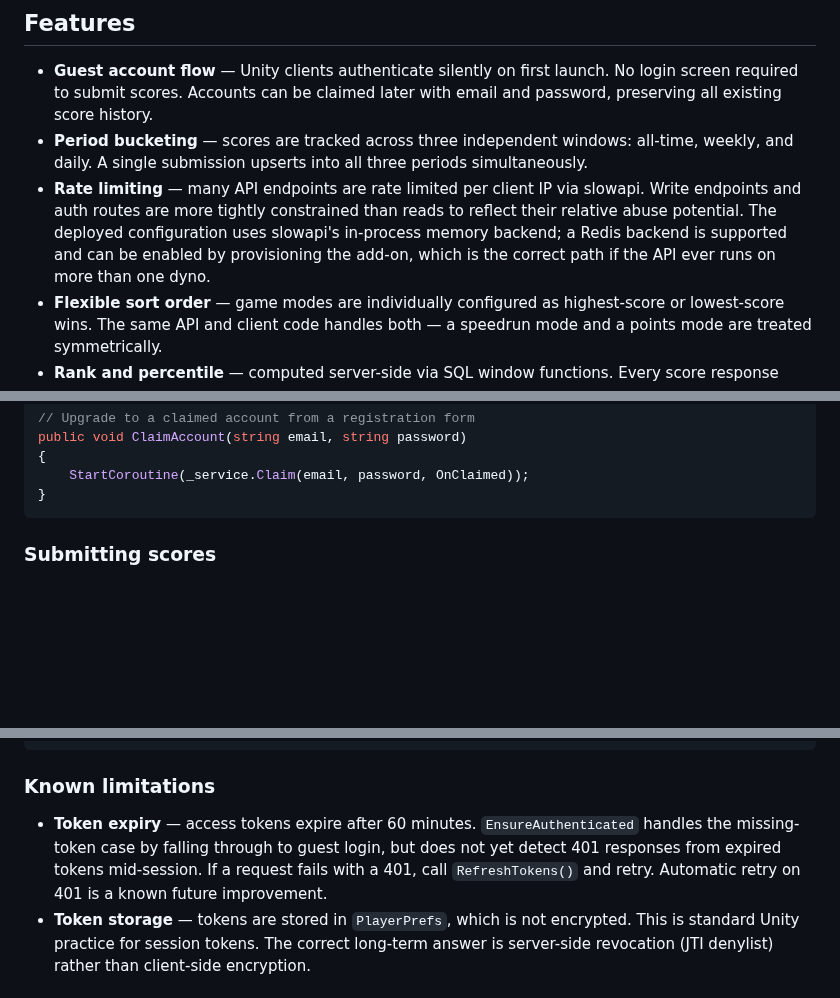
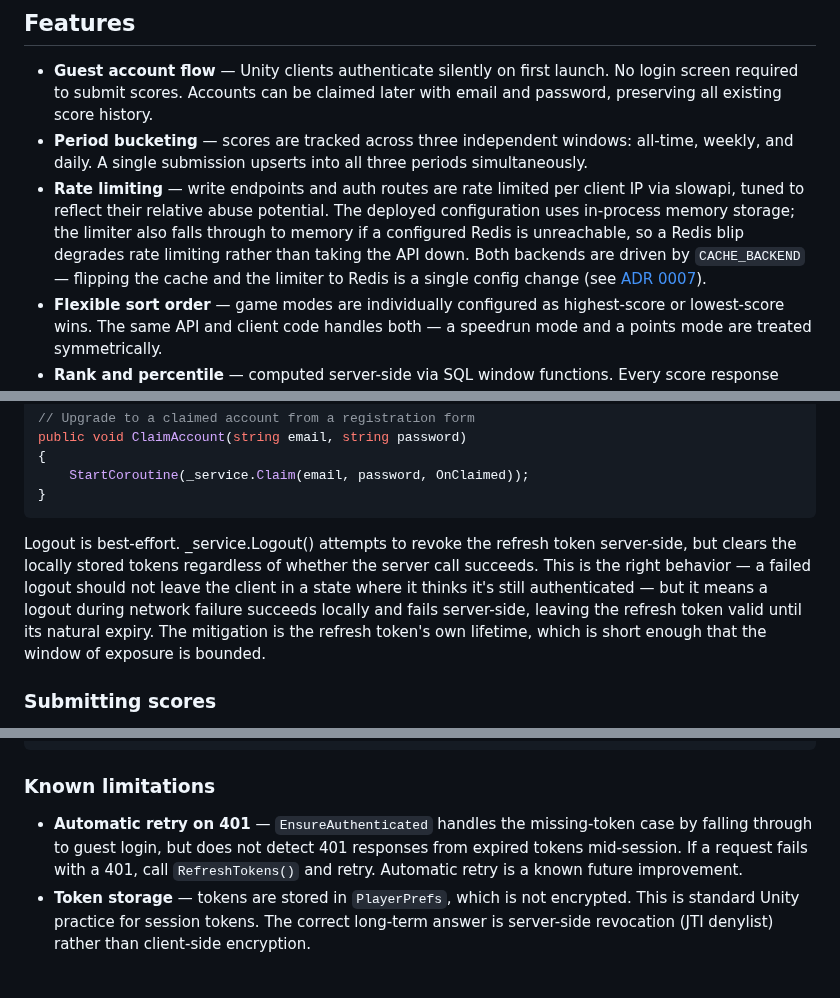
Before and after one commit to EricMay256/HighScoreServer, a Markdown page: README.md, 3 parts joined by grey strips. Drawn GitHub-style; blank space fills up the shorter version.

Commit message:
Readme - rate limiting rewrite, submitted_at string explanation, best-effort logout explanation, known limitation rewording

````diff
--- a/README.md
+++ b/README.md
@@ -47,11 +47,13 @@ flowchart LR
 - **Period bucketing** — scores are tracked across three independent windows:
   all-time, weekly, and daily. A single submission upserts into all three periods
   simultaneously.
-- **Rate limiting** — many API endpoints are rate limited per client IP via slowapi.
-  Write endpoints and auth routes are more tightly constrained than reads to reflect
-  their relative abuse potential. The deployed configuration uses slowapi's in-process
-  memory backend; a Redis backend is supported and can be enabled by provisioning the
-  add-on, which is the correct path if the API ever runs on more than one dyno.
+- **Rate limiting** — write endpoints and auth routes are rate limited per
+  client IP via slowapi, tuned to reflect their relative abuse potential.
+  The deployed configuration uses in-process memory storage; the limiter
+  also falls through to memory if a configured Redis is unreachable, so a
+  Redis blip degrades rate limiting rather than taking the API down. Both
+  backends are driven by `CACHE_BACKEND` — flipping the cache and the
+  limiter to Redis is a single config change (see [ADR 0007](docs/adr/0007-in-process-cache-over-redis.md)).
 - **Flexible sort order** — game modes are individually configured as highest-score
   or lowest-score wins. The same API and client code handles both — a speedrun mode
   and a points mode are treated symmetrically.
@@ -456,6 +462,14 @@ public void ClaimAccount(string email, string password)
     StartCoroutine(_service.Claim(email, password, OnClaimed));
 }
 ```
+Logout is best-effort. _service.Logout() attempts to revoke the refresh
+token server-side, but clears the locally stored tokens regardless of whether
+the server call succeeds. This is the right behavior — a failed logout should
+not leave the client in a state where it thinks it's still authenticated —
+but it means a logout during network failure succeeds locally and fails
+server-side, leaving the refresh token valid until its natural expiry. The
+mitigation is the refresh token's own lifetime, which is short enough that
+the window of exposure is bounded.
 
 ### Submitting scores
 
@@ -497,7 +511,10 @@ private void OnScoresReceived(ApiResult<LeaderboardResponse> result)
 ```
 
 ### Known limitations
-- **Token expiry** — access tokens expire after 60 minutes. `EnsureAuthenticated` handles the missing-token case by falling through to guest login, but does not yet detect 401 responses from expired tokens mid-session. If a request fails with a 401, call `RefreshTokens()` and retry. Automatic retry on 401 is a known future improvement.
+- **Automatic retry on 401** — `EnsureAuthenticated` handles the missing-token
+  case by falling through to guest login, but does not detect 401 responses
+  from expired tokens mid-session. If a request fails with a 401, call
+  `RefreshTokens()` and retry. Automatic retry is a known future improvement.
 - **Token storage** — tokens are stored in `PlayerPrefs`, which is not encrypted.
   This is standard Unity practice for session tokens. The correct long-term
   answer is server-side revocation (JTI denylist) rather than client-side
````
Also changed, not shown: other parts of README.md (+4 -0 lines).
